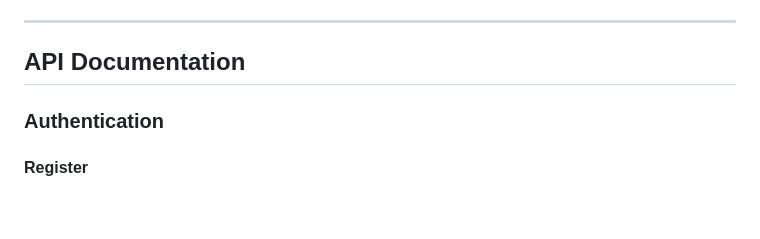
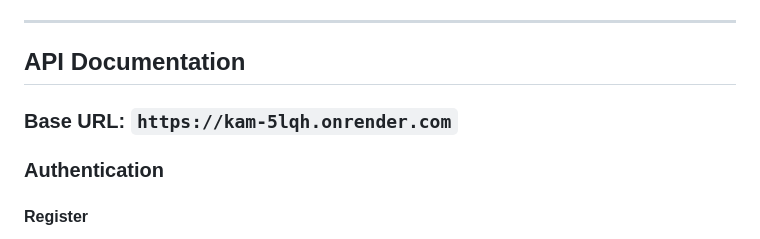
Before and after one commit to Sid2728/KAM, a Markdown page: README.md, the part around the change. Rendered like a GitHub page; blank space fills up the shorter version.

```diff
--- a/README.md
+++ b/README.md
@@ -68,7 +68,7 @@ Access the API at `http://localhost:5000/`.
 ---
 
 ## API Documentation
-
+### Base URL: `https://kam-5lqh.onrender.com`
 ### Authentication
 
 #### Register
```
